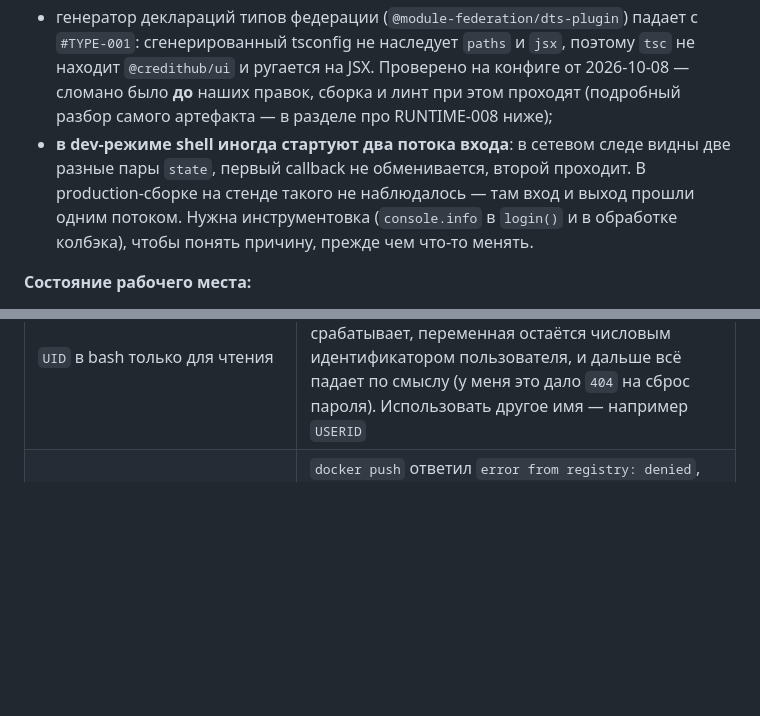
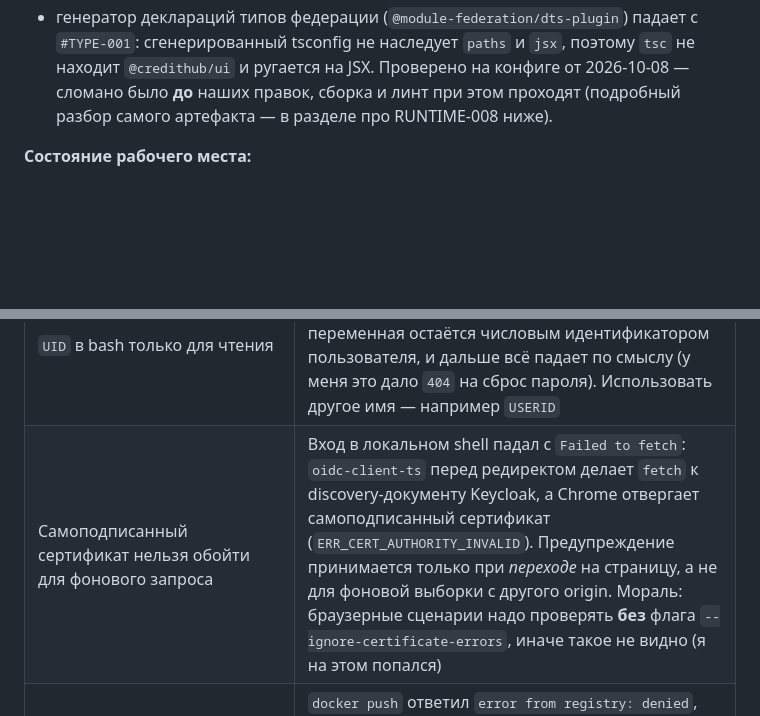
Before and after one commit to ZuevR/credithub, a Markdown page: PROGRESS.md, 2 parts joined by grey strips. Drawn GitHub-style; blank space fills up the shorter version.

```diff
--- a/PROGRESS.md
+++ b/PROGRESS.md
@@ -255,11 +283,7 @@ Docker при этом не трогаем: кластеру он не нуже
 - генератор деклараций типов федерации (`@module-federation/dts-plugin`) падает с `#TYPE-001`:
   сгенерированный tsconfig не наследует `paths` и `jsx`, поэтому `tsc` не находит `@credithub/ui`
   и ругается на JSX. Проверено на конфиге от 2026-10-08 — сломано было **до** наших правок, сборка
-  и линт при этом проходят (подробный разбор самого артефакта — в разделе про RUNTIME-008 ниже);
-- **в dev-режиме shell иногда стартуют два потока входа**: в сетевом следе видны две разные пары
-  `state`, первый callback не обменивается, второй проходит. В production-сборке на стенде такого не
-  наблюдалось — там вход и выход прошли одним потоком. Нужна инструментовка (`console.info` в
-  `login()` и в обработке колбэка), чтобы понять причину, прежде чем что-то менять.
+  и линт при этом проходят (подробный разбор самого артефакта — в разделе про RUNTIME-008 ниже).
 
 **Состояние рабочего места:**
 - **локальное окружение сейчас запущено**: база (`docker compose up -d`) и приложение
@@ -914,6 +938,7 @@ DATABASE_URL="postgres://credithub:<пароль>@127.0.0.1:15433/credithub" yar
 | Правка `shared` в федерации требует пересборки ОБОИХ приложений | После добавления `libs/auth-context` в `shared` remote показывал «нет (standalone)» дважды: сначала потому, что dev-сервер shell был запущен со старым конфигом (rspack читает `shared` при старте), затем потому, что в кластере крутился образ shell, собранный **до** этой правки. Правка конфигурации федерации затрагивает и host, и remote: пересобрать и передеплоить надо оба |
 | Передеплой с тем же тегом не создаёт новый под | `helm upgrade` с неизменным шаблоном пода (тег `dev` тот же) не запускает rollout: под остаётся на старом образе, и `pullPolicy: Always` сам по себе ничего не подтягивает. Нужен явный `kubectl rollout restart` |
 | `UID` в bash только для чтения | `UID` (как `EUID`, `PPID`, `RANDOM`, `SECONDS`) защищена от присваивания: `UID=$(...)` молча не срабатывает, переменная остаётся числовым идентификатором пользователя, и дальше всё падает по смыслу (у меня это дало `404` на сброс пароля). Использовать другое имя — например `USERID` |
+| Самоподписанный сертификат нельзя обойти для фонового запроса | Вход в локальном shell падал с `Failed to fetch`: `oidc-client-ts` перед редиректом делает `fetch` к discovery-документу Keycloak, а Chrome отвергает самоподписанный сертификат (`ERR_CERT_AUTHORITY_INVALID`). Предупреждение принимается только при *переходе* на страницу, а не для фоновой выборки с другого origin. Мораль: браузерные сценарии надо проверять **без** флага `--ignore-certificate-errors`, иначе такое не видно (я на этом попался) |
 | Docker login на машине сборки устаревает | `docker push` ответил `error from registry: denied`, хотя токен в секрете кластера уже обновлён: на самой машине сборки остался старый `docker login`. Лечится повторным `docker login` тем же токеном |
 
 ## Открытые вопросы
```
Also changed, not shown: other parts of PROGRESS.md (+39 -11 lines).
